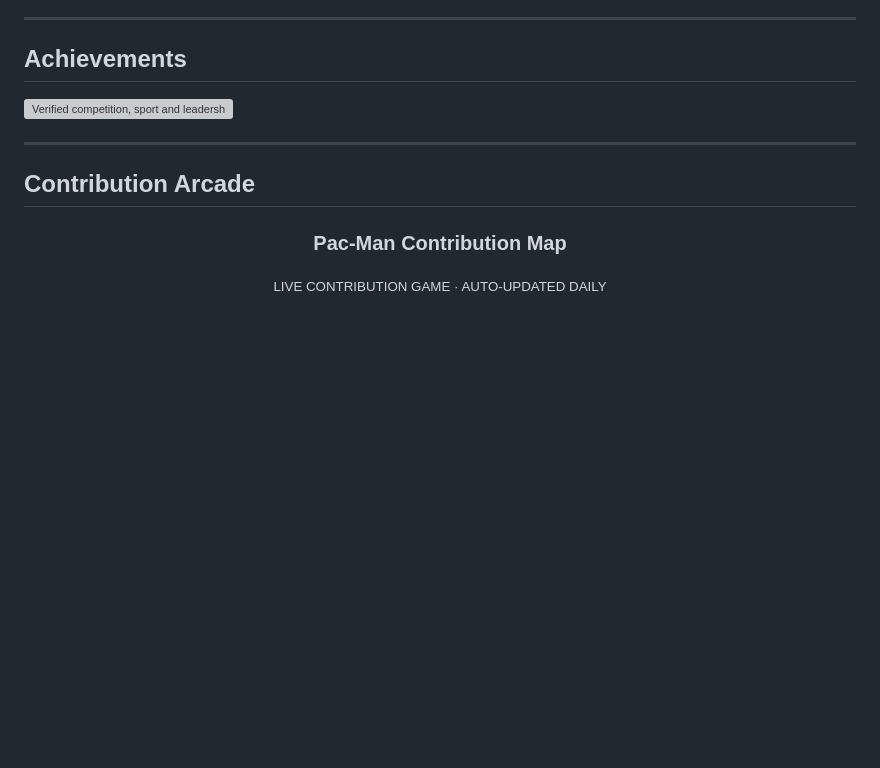
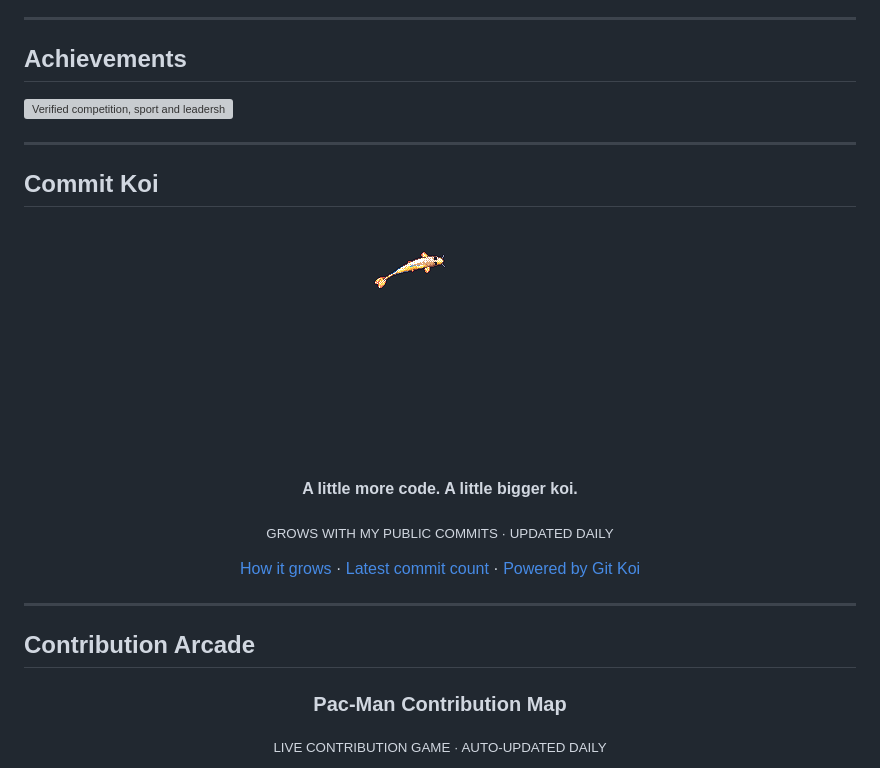
Before and after one commit to kanchanpotdar/kanchanpotdar, a Markdown page: README.md, the part around the change. Rendered like a GitHub page; pictures changed too: koi/koi.gif (added); blank space fills up the shorter version; grey boxes are pictures that could not be loaded.

Commit message:
feat: add koi that grows with public commits

```diff
--- a/README.md
+++ b/README.md
@@ -44,6 +44,22 @@ I’m a **Fourth-Year Mechanical Engineering Student at IIT Kharagpur** building
 
 ---
 
+## Commit Koi
+
+<div align="center">
+
+<img src="./koi/koi.gif" width="256" height="256" alt="Kanchan's gold koi, growing with cumulative public commits" />
+
+**A little more code. A little bigger koi.**
+
+<sub>GROWS WITH MY PUBLIC COMMITS · UPDATED DAILY</sub>
+
+[How it grows](./docs/commit-koi.md) · [Latest commit count](./koi/stats.json) · [Powered by Git Koi](https://github.com/yalongwastaken/git-koi)
+
+</div>
+
+---
+
 ## Contribution Arcade
 
 <div align="center">
```
Also changed, not shown: docs/commit-koi.md (added, +84 -0 lines), koi/koi.png (added), 5 other files.
